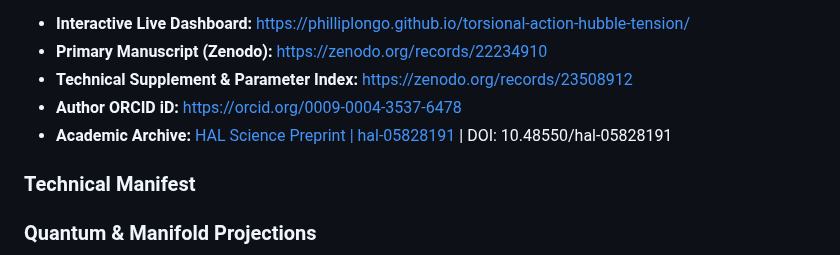
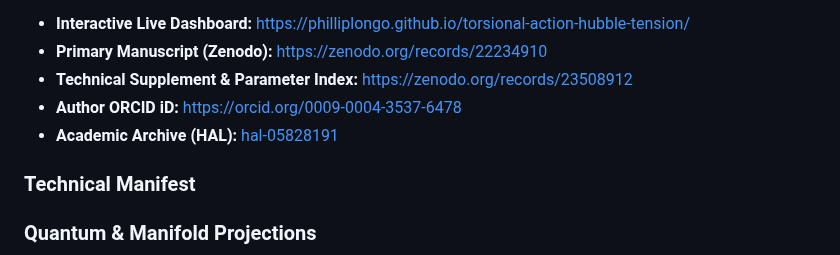
Before and after one commit to PhillipLongo/torsional-action-hubble-tension, a Markdown page: README.md, the part around the change. GitHub-like rendering.

Commit message:
Update academic archive link format in README

```diff
--- a/README.md
+++ b/README.md
@@ -6,7 +6,7 @@ This repository hosts the computational framework, numerical validation engines,
 * **Primary Manuscript (Zenodo):** https://zenodo.org/records/22234910
 * **Technical Supplement & Parameter Index:** https://zenodo.org/records/23508912
 * **Author ORCID iD:** https://orcid.org/0009-0004-3537-6478
-* **Academic Archive:** [HAL Science Preprint | hal-05828191](https://hal.science) | DOI: 10.48550/hal-05828191
+* **Academic Archive (HAL):** [hal-05828191](https://hal.science)
 
 
 
```
